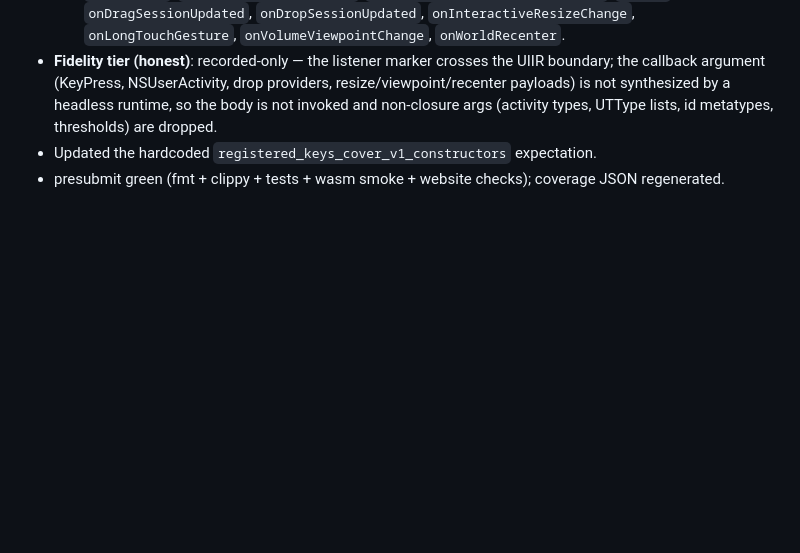
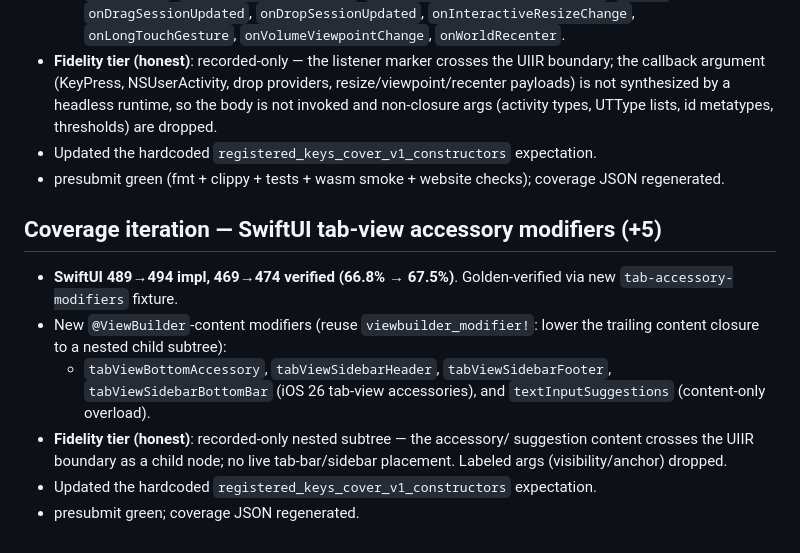
Before and after one commit to siuying/tswift, a Markdown page: loop-log.md, the part around the change. Drawn GitHub-style; blank space fills up the shorter version.

Commit message:
docs(loop-log): SwiftUI tab-view accessory slice

```diff
--- a/loop-log.md
+++ b/loop-log.md
@@ -1259,3 +1259,18 @@ oracle for SwiftData semantics; no shortcuts — weigh perf + structural impact.
 - Updated the hardcoded `registered_keys_cover_v1_constructors` expectation.
 - presubmit green (fmt + clippy + tests + wasm smoke + website checks);
   coverage JSON regenerated.
+
+## Coverage iteration — SwiftUI tab-view accessory modifiers (+5)
+
+- **SwiftUI 489→494 impl, 469→474 verified (66.8% → 67.5%)**. Golden-verified
+  via new `tab-accessory-modifiers` fixture.
+- New `@ViewBuilder`-content modifiers (reuse `viewbuilder_modifier!`: lower the
+  trailing content closure to a nested child subtree):
+  - `tabViewBottomAccessory`, `tabViewSidebarHeader`, `tabViewSidebarFooter`,
+    `tabViewSidebarBottomBar` (iOS 26 tab-view accessories), and
+    `textInputSuggestions` (content-only overload).
+- **Fidelity tier (honest)**: recorded-only nested subtree — the accessory/
+  suggestion content crosses the UIIR boundary as a child node; no live
+  tab-bar/sidebar placement. Labeled args (visibility/anchor) dropped.
+- Updated the hardcoded `registered_keys_cover_v1_constructors` expectation.
+- presubmit green; coverage JSON regenerated.
```
